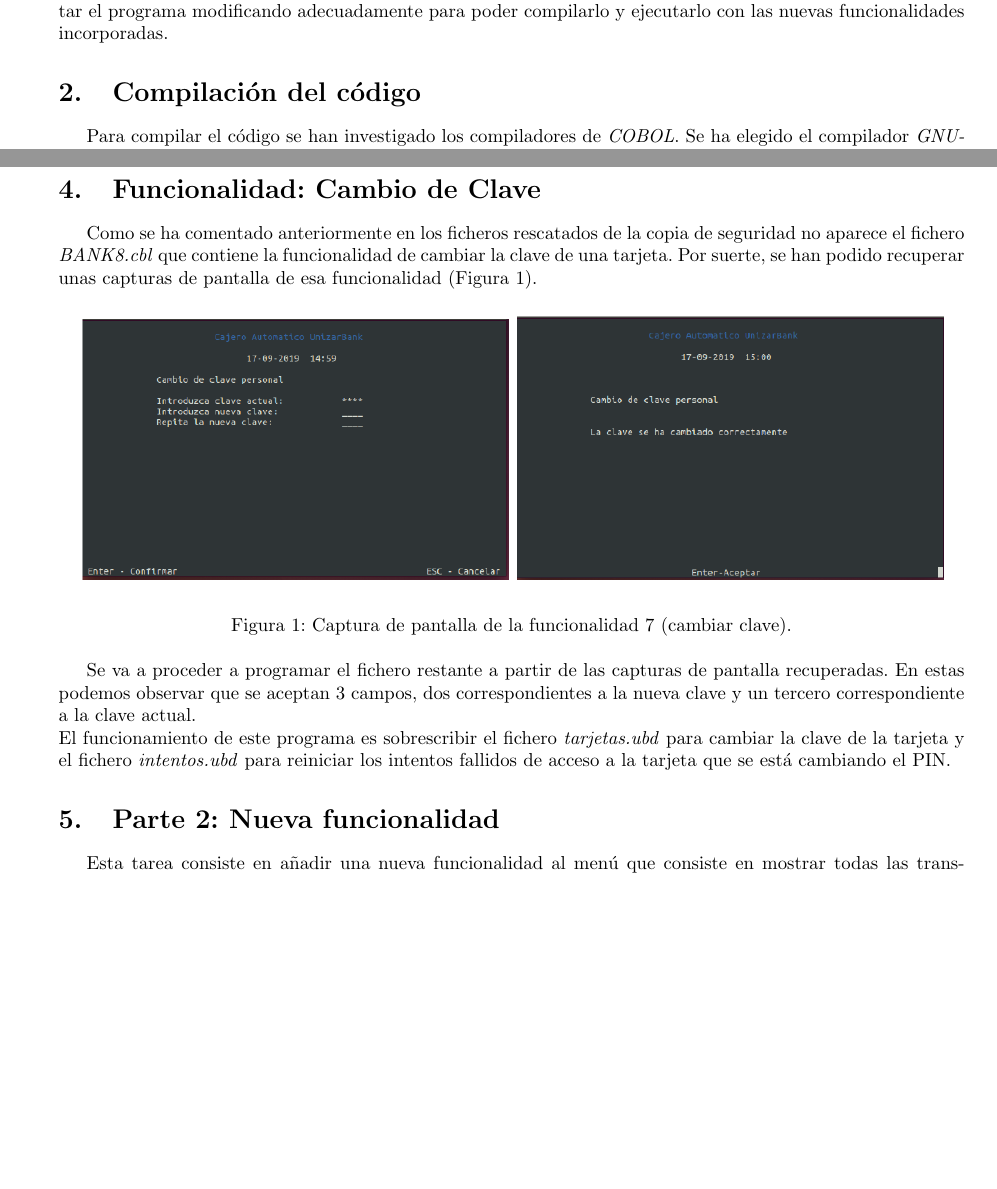
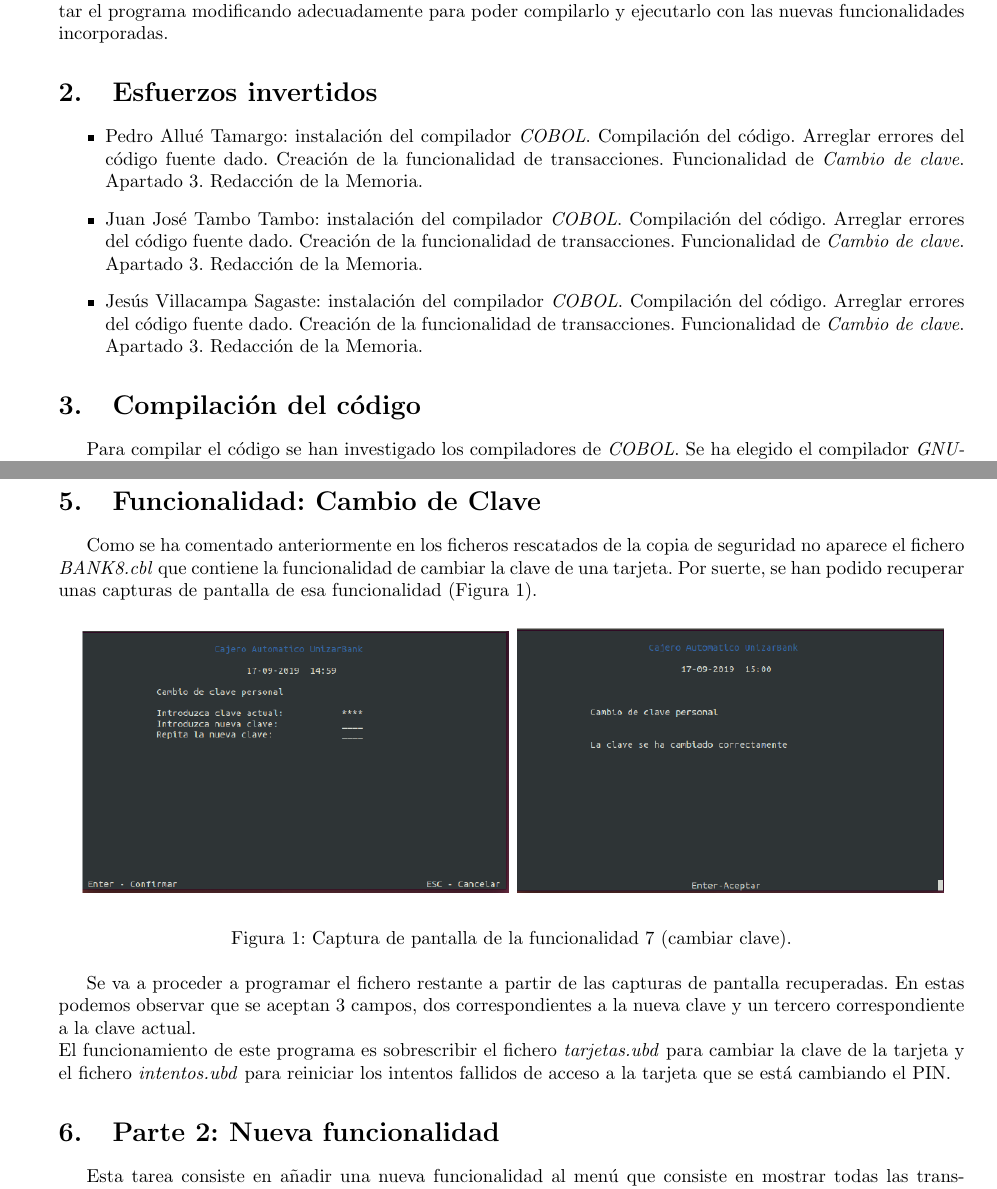
Before and after one commit to piter1902/sistemas_legados, a LaTeX document (Practica1/memoria/memoria.tex): two parts of pages 2 and 3 of 6 before the commit and two parts of pages 2 and 3 of 7 after it, joined at a grey line, cut so that both start at the same text, the shorter picture padded with empty space. Compiled offline with pdfLaTeX.

Commit message:
Memoria de la practica 1 creo que esta acabada.

```diff
--- a/Practica1/memoria/memoria.tex
+++ b/Practica1/memoria/memoria.tex
@@ -30,6 +30,15 @@
 \section{Introducción}
 
 Para esta práctica el profesor ha entregado un código \emph{COBOL} procedente de una copia de seguridad de hace 20 años. No se conserva ninguna documentación acerca de la misma. El objetivo de la práctica es conseguir ejecutar el programa modificando adecuadamente para poder compilarlo y ejecutarlo con las nuevas funcionalidades incorporadas.
+
+\section{Esfuerzos invertidos}
+
+\begin{itemize}
+\item Pedro Allué Tamargo: instalación del compilador \emph{COBOL}. Compilación del código. Arreglar errores del código fuente dado. Creación de la funcionalidad de transacciones. Funcionalidad de \emph{Cambio de clave}. Apartado 3. Redacción de la Memoria.
+\item Juan José Tambo Tambo: instalación del compilador \emph{COBOL}. Compilación del código. Arreglar errores del código fuente dado. Creación de la funcionalidad de transacciones. Funcionalidad de \emph{Cambio de clave}. Apartado 3. Redacción de la Memoria.
+\item Jesús Villacampa Sagaste: instalación del compilador \emph{COBOL}. Compilación del código. Arreglar errores del código fuente dado. Creación de la funcionalidad de transacciones. Funcionalidad de \emph{Cambio de clave}. Apartado 3. Redacción de la Memoria.
+\end{itemize}
+
 
 \section{Compilación del código}
 
@@ -119,7 +129,7 @@ IF MOV-CONCEPTO IS EQUAL TO "Transferimos"
            ELSE
                MOVE 0 TO MOV-VALIDO.
 \end{lstlisting}
-\newpage
+
 Para añadir la funcionalidad de las transferencias programadas se ha modificado el fichero \textit{BANK6.cbl} para permitir la inserción de la fecha a la que se programa la transferencia e indicar si es mensual. Si el campo fecha y mensual es vacío, se ejecuta una transferencia corriente. En caso contrario, se añade al fichero "programadas.ubd" un registro con la información relacionada con la transferencia programada. También se ha creado un nuevo fichero \emph{PROG.cbl} el cual es llamado desde el menú principal con la sentencia '\emph{CALL "PROG".}'. Cada vez que se ejecuta, comprueba el contenido del fichero "programadas.ubd", en el que se almacenan las transferencias programadas que no han sido ejecutadas. Si la fecha de uno de los registros del fichero es menor o igual a la actual en el momento que se lee, se debe de realizar la transferencia. El proceso que se lleva a cabo para ello es el mismo que proporciona las transferencias "normales". Adicionalmente, se comprueba el saldo de la cuenta origen en ese momento. \par
 En caso de que la transferencia esté marcada como mensual, se debe modificar la fecha del registro correspondiente para que sea ejecutada en el siguiente mes. En caso contrario, tras realizar la transferencia, se elimina el registro correspondiente del archivo "programadas.ubd" y se continúa con la búsqueda de transferencias programadas. \par
 Al mismo tiempo que se hace efectiva la transferencia, se deben añadir los registros de movimientos de la cuenta origen y destino, modificando el archivo "movimientos.ubd"
```
Also changed, not shown: Practica1/memoria/memoria.pdf, Practica1/memoria/memoria.tex (7 more changed lines).
